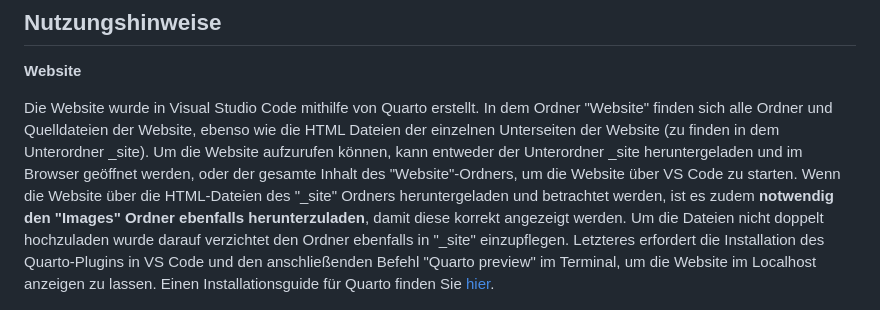
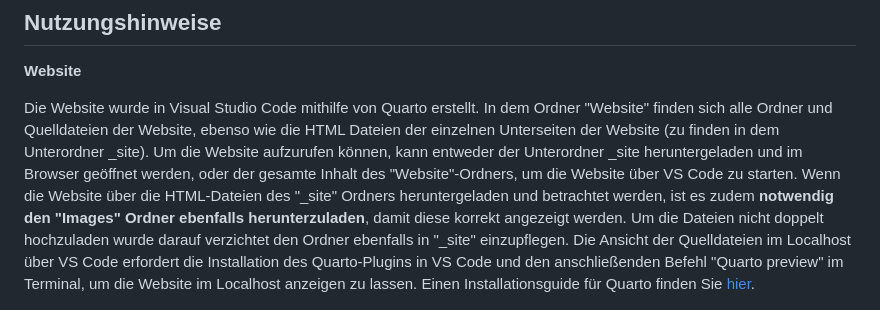
Before and after one commit to Weannkat/Masterarbeit-Assassin-s-Creed-Monteriggioni, a Markdown page: README.md, the part around the change. Rendered like a GitHub page.

```diff
--- a/README.md
+++ b/README.md
@@ -16,7 +16,7 @@ In diesem Github Repositorium sind folgende Daten zu finden:
 **Website**
 
 Die Website wurde in Visual Studio Code mithilfe von Quarto erstellt. In dem Ordner "Website" finden sich alle Ordner und Quelldateien der Website, ebenso wie die HTML Dateien der einzelnen Unterseiten der Website (zu finden in dem Unterordner _site). Um die Website aufzurufen können, kann entweder der Unterordner _site heruntergeladen  und im Browser geöffnet werden, oder der gesamte Inhalt des "Website"-Ordners, um die Website über VS Code zu starten. Wenn die Website über die HTML-Dateien des "_site" Ordners heruntergeladen und betrachtet werden, ist es zudem **notwendig den "Images" Ordner ebenfalls herunterzuladen**, damit diese korrekt angezeigt werden. Um die Dateien nicht doppelt hochzuladen wurde darauf verzichtet den Ordner ebenfalls in "_site" einzupflegen.
-Letzteres erfordert die Installation des Quarto-Plugins in VS Code und den anschließenden Befehl "Quarto preview" im Terminal, um die Website im Localhost anzeigen zu lassen. Einen Installationsguide für Quarto finden Sie [hier](https://quarto.org/docs/get-started/).
+Die Ansicht der Quelldateien im Localhost über VS Code erfordert die Installation des Quarto-Plugins in VS Code und den anschließenden Befehl "Quarto preview" im Terminal, um die Website im Localhost anzeigen zu lassen. Einen Installationsguide für Quarto finden Sie [hier](https://quarto.org/docs/get-started/).
 
 ![Beispielbild-Website](WebsiteBeispielbild.png)
 
```
